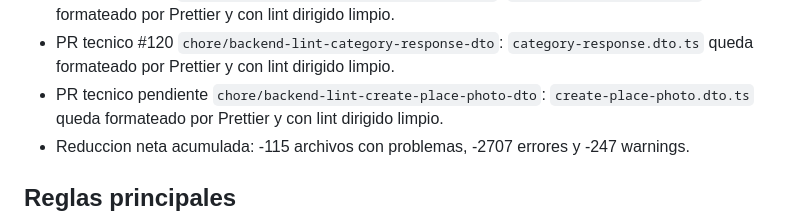
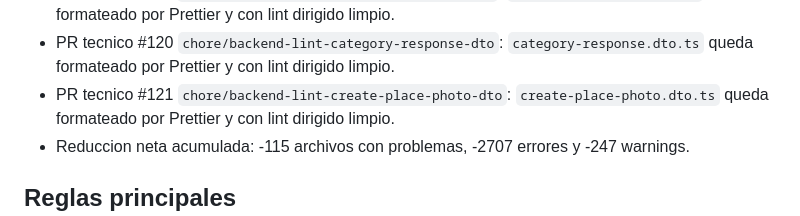
Before and after one commit to davideliaspalacio/xitty-backend, a Markdown page: specs/LINT_DEBT.md, the part around the change. Drawn GitHub-style.

Commit message:
docs: reference create place photo dto lint pr

```diff
--- a/specs/LINT_DEBT.md
+++ b/specs/LINT_DEBT.md
@@ -293,7 +293,7 @@ Avance aplicado:
 - PR tecnico #120 `chore/backend-lint-category-response-dto`:
   `category-response.dto.ts` queda formateado por Prettier y con lint dirigido
   limpio.
-- PR tecnico pendiente `chore/backend-lint-create-place-photo-dto`:
+- PR tecnico #121 `chore/backend-lint-create-place-photo-dto`:
   `create-place-photo.dto.ts` queda formateado por Prettier y con lint dirigido
   limpio.
 - Reduccion neta acumulada: -115 archivos con problemas, -2707 errores y -247 warnings.
```
Also changed, not shown: specs/PROGRESS.md (+1 -1 lines), specs/RELEASE_RUNBOOK_FEATURES_V2.md (+1 -1 lines).
